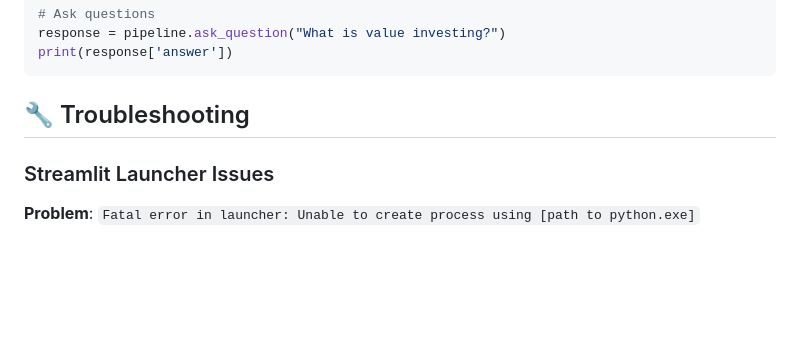
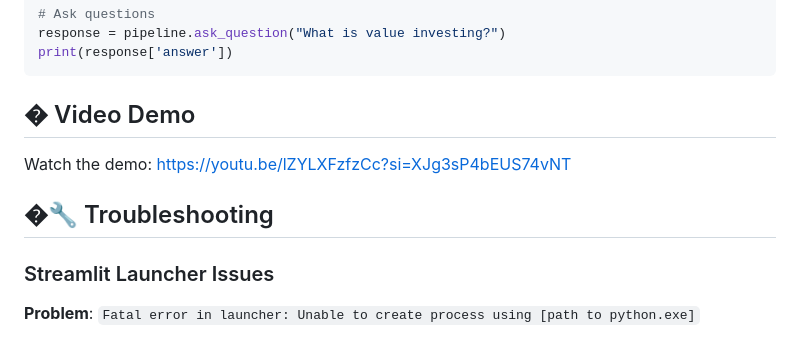
Before and after one commit to omc02/rag, a Markdown page: README.md, the part around the change. Rendered like a GitHub page; blank space fills up the shorter version.

Commit message:
adding demo link to readme.md

````diff
--- a/README.md
+++ b/README.md
@@ -113,7 +113,11 @@ response = pipeline.ask_question("What is value investing?")
 print(response['answer'])
 ```
 
-## 🔧 Troubleshooting
+## � Video Demo
+
+Watch the demo: [https://youtu.be/lZYLXFzfzCc?si=XJg3sP4bEUS74vNT](https://youtu.be/lZYLXFzfzCc?si=XJg3sP4bEUS74vNT)
+
+## �🔧 Troubleshooting
 
 ### Streamlit Launcher Issues
 
````
